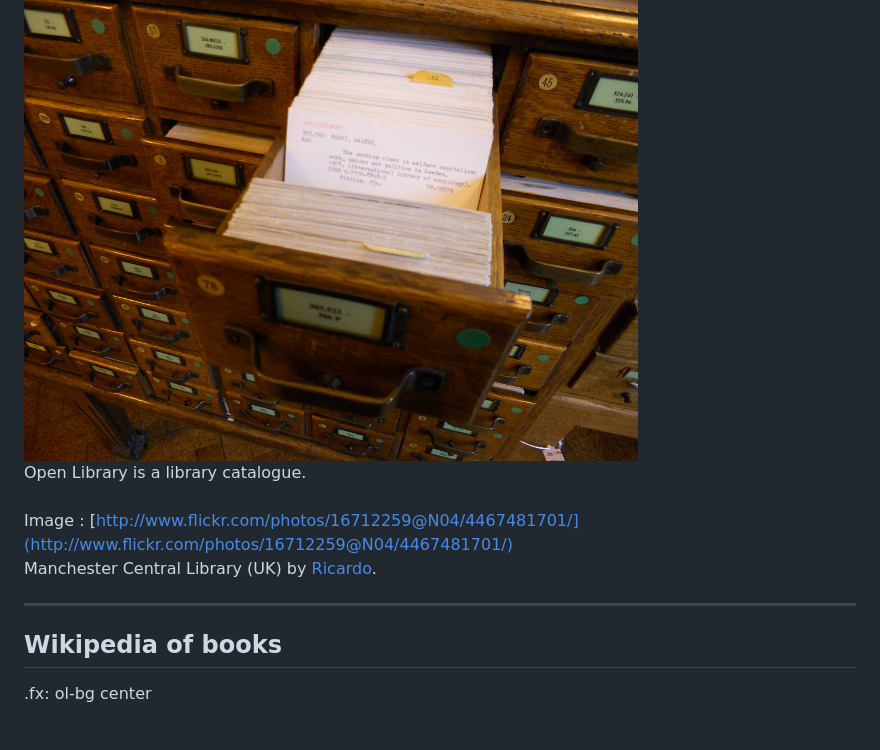
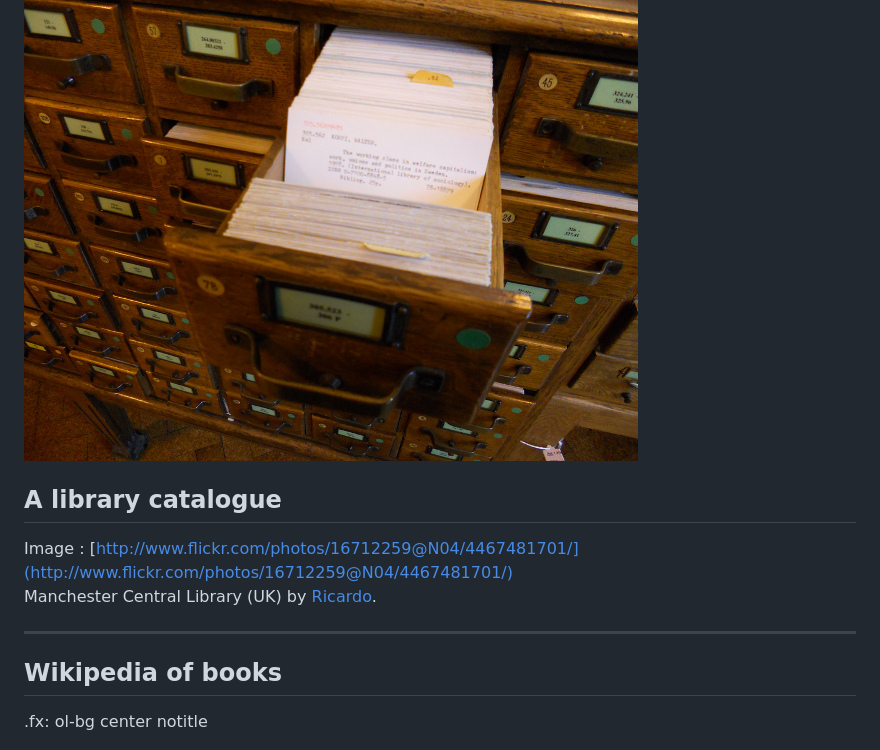
Before and after one commit to internetarchive/kohacon2011-presentation, a Markdown page: ol.md, the part around the change printed below. GitHub-like rendering.

```diff
--- a/ol.md
+++ b/ol.md
@@ -11,15 +11,15 @@
 
 <img src="images/library-catalogue.jpg" />
 
-   Open Library is a library catalogue.
-   <br/>
-   Image : [http://www.flickr.com/photos/16712259@N04/4467481701/](http://www.flickr.com/photos/16712259@N04/4467481701/)<br/> Manchester Central Library (UK) by [Ricardo](http://www.flickr.com/people/16712259@N04/).
+
+## A library catalogue
+Image : [http://www.flickr.com/photos/16712259@N04/4467481701/](http://www.flickr.com/photos/16712259@N04/4467481701/)<br/> Manchester Central Library (UK) by [Ricardo](http://www.flickr.com/people/16712259@N04/).
 
 ----
 
 ## Wikipedia of books
 
-.fx: ol-bg center
+.fx: ol-bg center notitle
 
 <img src="images/wikipedia-logo.png" />
 
```
Also changed, not shown: other parts of ol.md (+16 -5 lines), images/library-door.jpg (added).
